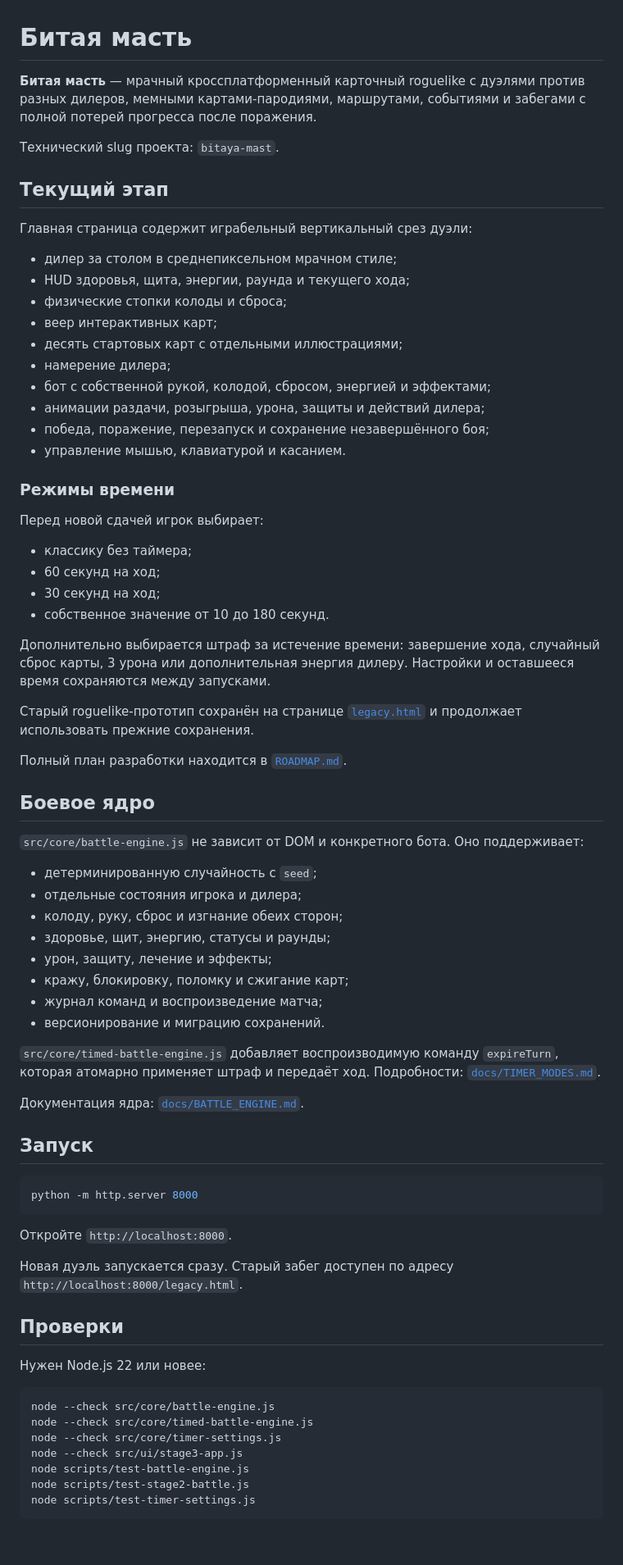
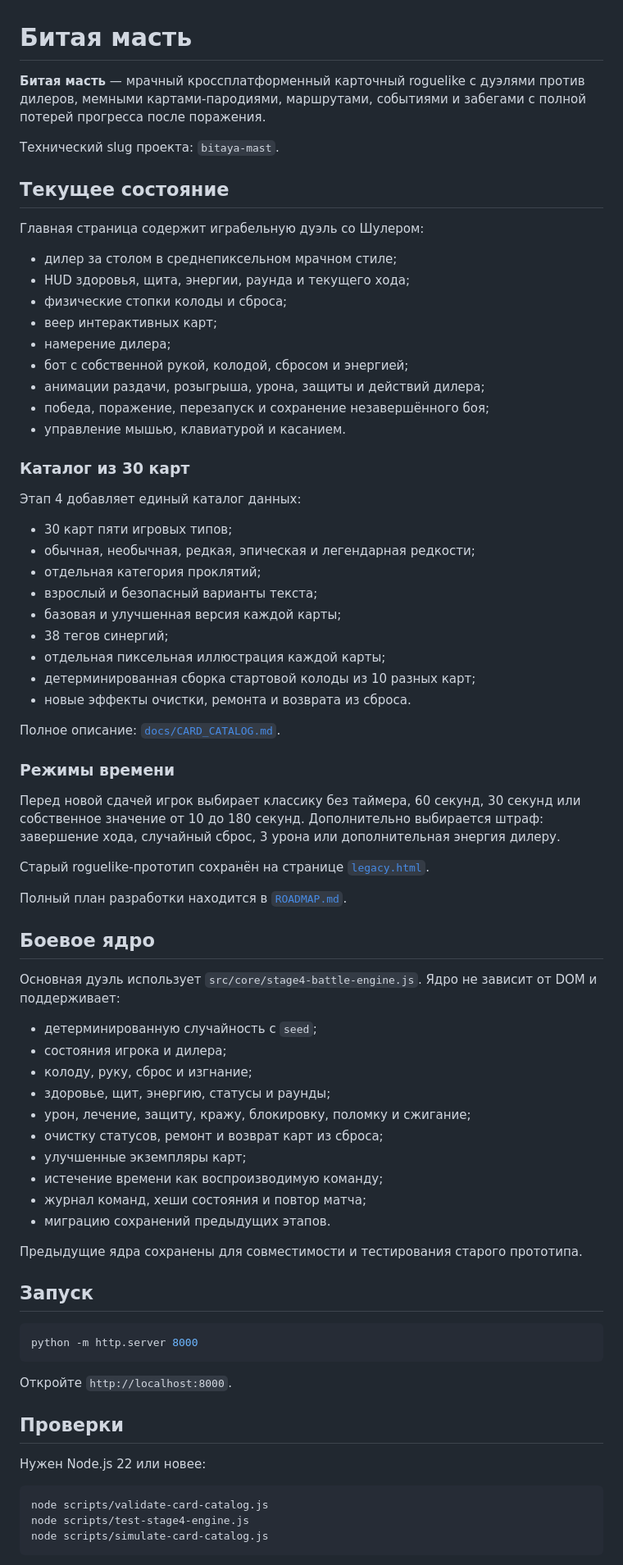
Before and after one commit to Deenfoool/the-last-alignment, a Markdown page: README.md, the part around one of its changes. Shown at 82% size. GitHub-like rendering; blank space fills up the shorter version.

Commit message:
docs: describe stage 4 catalog

````diff
--- a/README.md
+++ b/README.md
@@ -1,55 +1,63 @@
 # Битая масть
 
-**Битая масть** — мрачный кроссплатформенный карточный roguelike с дуэлями против разных дилеров, мемными картами-пародиями, маршрутами, событиями и забегами с полной потерей прогресса после поражения.
+**Битая масть** — мрачный кроссплатформенный карточный roguelike с дуэлями против дилеров, мемными картами-пародиями, маршрутами, событиями и забегами с полной потерей прогресса после поражения.
 
 Технический slug проекта: `bitaya-mast`.
 
-## Текущий этап
+## Текущее состояние
 
-Главная страница содержит играбельный вертикальный срез дуэли:
+Главная страница содержит играбельную дуэль со Шулером:
 
 - дилер за столом в среднепиксельном мрачном стиле;
 - HUD здоровья, щита, энергии, раунда и текущего хода;
 - физические стопки колоды и сброса;
 - веер интерактивных карт;
-- десять стартовых карт с отдельными иллюстрациями;
 - намерение дилера;
-- бот с собственной рукой, колодой, сбросом, энергией и эффектами;
+- бот с собственной рукой, колодой, сбросом и энергией;
 - анимации раздачи, розыгрыша, урона, защиты и действий дилера;
 - победа, поражение, перезапуск и сохранение незавершённого боя;
 - управление мышью, клавиатурой и касанием.
 
+### Каталог из 30 карт
+
+Этап 4 добавляет единый каталог данных:
+
+- 30 карт пяти игровых типов;
+- обычная, необычная, редкая, эпическая и легендарная редкости;
+- отдельная категория проклятий;
+- взрослый и безопасный варианты текста;
+- базовая и улучшенная версия каждой карты;
+- 38 тегов синергий;
+- отдельная пиксельная иллюстрация каждой карты;
+- детерминированная сборка стартовой колоды из 10 разных карт;
+- новые эффекты очистки, ремонта и возврата из сброса.
+
+Полное описание: [`docs/CARD_CATALOG.md`](docs/CARD_CATALOG.md).
+
 ### Режимы времени
 
-Перед новой сдачей игрок выбирает:
+Перед новой сдачей игрок выбирает классику без таймера, 60 секунд, 30 секунд или собственное значение от 10 до 180 секунд. Дополнительно выбирается штраф: завершение хода, случайный сброс, 3 урона или дополнительная энергия дилеру.
 
-- классику без таймера;
-- 60 секунд на ход;
-- 30 секунд на ход;
-- собственное значение от 10 до 180 секунд.
-
-Дополнительно выбирается штраф за истечение времени: завершение хода, случайный сброс карты, 3 урона или дополнительная энергия дилеру. Настройки и оставшееся время сохраняются между запусками.
-
-Старый roguelike-прототип сохранён на странице [`legacy.html`](legacy.html) и продолжает использовать прежние сохранения.
+Старый roguelike-прототип сохранён на странице [`legacy.html`](legacy.html).
 
 Полный план разработки находится в [`ROADMAP.md`](ROADMAP.md).
 
 ## Боевое ядро
 
-`src/core/battle-engine.js` не зависит от DOM и конкретного бота. Оно поддерживает:
+Основная дуэль использует `src/core/stage4-battle-engine.js`. Ядро не зависит от DOM и поддерживает:
 
 - детерминированную случайность с `seed`;
-- отдельные состояния игрока и дилера;
-- колоду, руку, сброс и изгнание обеих сторон;
+- состояния игрока и дилера;
+- колоду, руку, сброс и изгнание;
 - здоровье, щит, энергию, статусы и раунды;
-- урон, защиту, лечение и эффекты;
-- кражу, блокировку, поломку и сжигание карт;
-- журнал команд и воспроизведение матча;
-- версионирование и миграцию сохранений.
+- урон, лечение, защиту, кражу, блокировку, поломку и сжигание;
+- очистку статусов, ремонт и возврат карт из сброса;
+- улучшенные экземпляры карт;
+- истечение времени как воспроизводимую команду;
+- журнал команд, хеши состояния и повтор матча;
+- миграцию сохранений предыдущих этапов.
 
-`src/core/timed-battle-engine.js` добавляет воспроизводимую команду `expireTurn`, которая атомарно применяет штраф и передаёт ход. Подробности: [`docs/TIMER_MODES.md`](docs/TIMER_MODES.md).
-
-Документация ядра: [`docs/BATTLE_ENGINE.md`](docs/BATTLE_ENGINE.md).
+Предыдущие ядра сохранены для совместимости и тестирования старого прототипа.
 
 ## Запуск
 
@@ -59,18 +67,12 @@ python -m http.server 8000
 
 Откройте `http://localhost:8000`.
 
-Новая дуэль запускается сразу. Старый забег доступен по адресу `http://localhost:8000/legacy.html`.
-
 ## Проверки
 
 Нужен Node.js 22 или новее:
 
 ```bash
-node --check src/core/battle-engine.js
-node --check src/core/timed-battle-engine.js
-node --check src/core/timer-settings.js
-node --check src/ui/stage3-app.js
-node scripts/test-battle-engine.js
-node scripts/test-stage2-battle.js
-node scripts/test-timer-settings.js
+node scripts/validate-card-catalog.js
+node scripts/test-stage4-engine.js
+node scripts/simulate-card-catalog.js
 ```
````
Also changed, not shown: other parts of README.md (+15 -14 lines).
